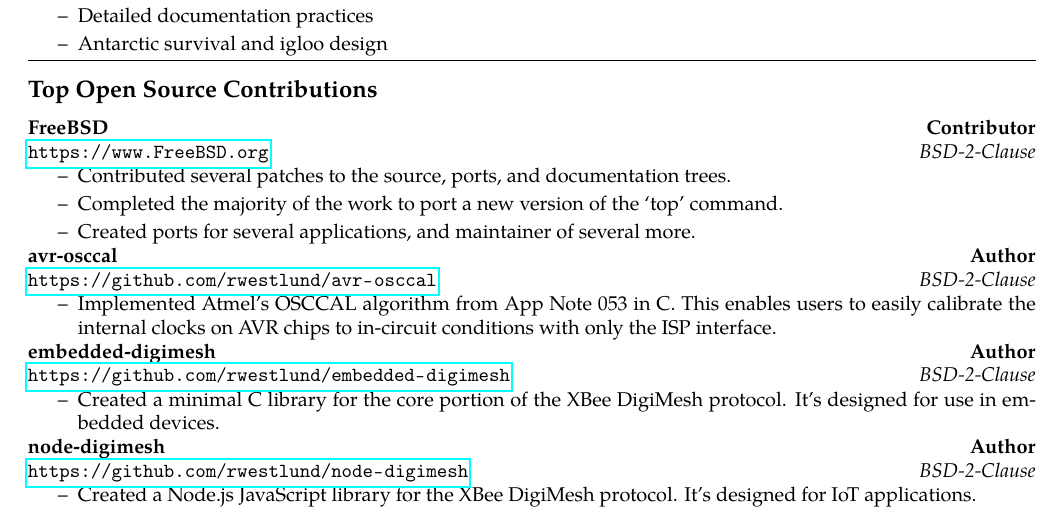
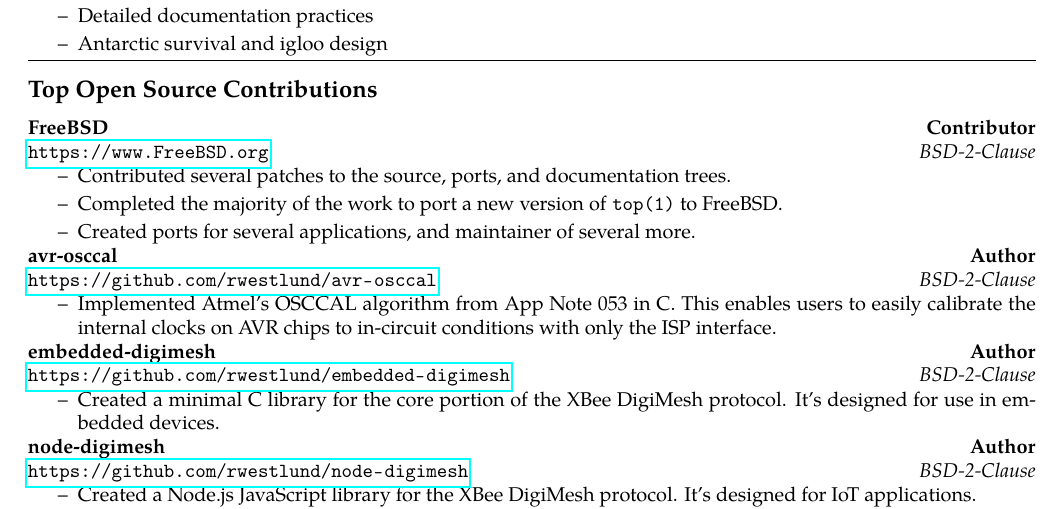
Before and after one commit to rwestlund/cv, a LaTeX CV (cv.tex): part of page 3 of 4, cut so that both start at the same text. Compiled offline with pdfLaTeX.

Commit message:
Show top(1) in texttt

```diff
--- a/cv.tex
+++ b/cv.tex
@@ -303,7 +303,7 @@
             documentation trees.
 
         \item Completed the majority of the work to port a new version of
-            the `top' command.
+            \texttt{top(1)} to FreeBSD\@. %chktex 36
 
         \item Created ports for several applications, and maintainer of
             several more.
```
Also changed, not shown: cv.pdf.
